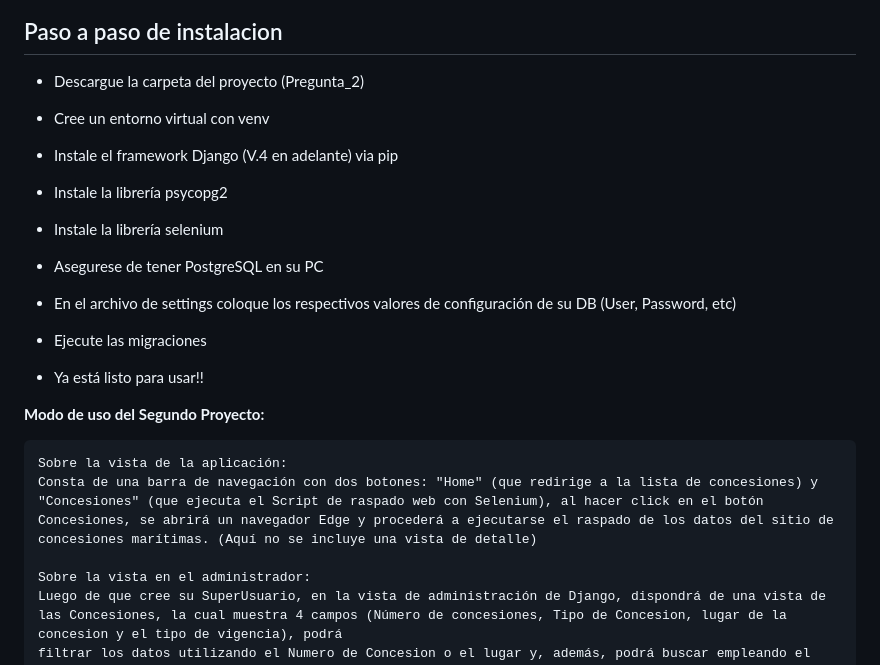
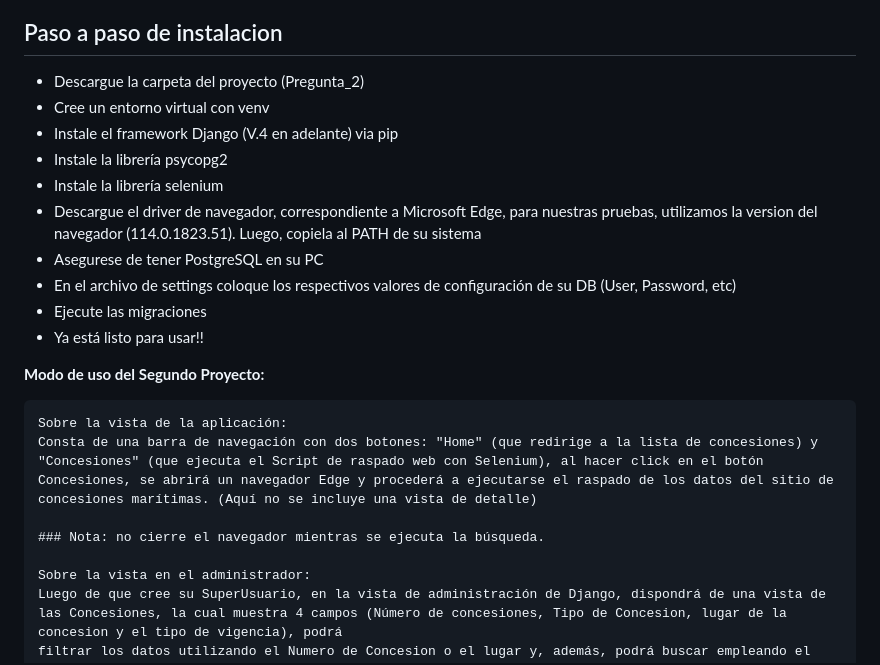
Before and after one commit to electrobros/test_final, a Markdown page: README.md, the part around the change. GitHub-like rendering.

```diff
--- a/README.md
+++ b/README.md
@@ -33,21 +33,14 @@
 ## Paso a paso de instalacion
 
 - Descargue la carpeta del proyecto (Pregunta_2)
-
 - Cree un entorno virtual con venv
-
 - Instale el framework Django (V.4 en adelante) via pip
-
 - Instale la librería psycopg2
-
 - Instale la librería selenium
-
+- Descargue el driver de navegador, correspondiente a Microsoft Edge, para nuestras pruebas, utilizamos la version del navegador (114.0.1823.51). Luego, copiela al PATH de su sistema
 - Asegurese de tener PostgreSQL en su PC
-
 - En el archivo de settings coloque los respectivos valores de configuración de su DB (User, Password, etc)
-
 - Ejecute las migraciones
-
 - Ya está listo para usar!!
 
 **Modo de uso del Segundo Proyecto:**
@@ -55,6 +48,8 @@
     Sobre la vista de la aplicación:
     Consta de una barra de navegación con dos botones: "Home" (que redirige a la lista de concesiones) y "Concesiones" (que ejecuta el Script de raspado web con Selenium), al hacer click en el botón Concesiones, se abrirá un navegador Edge y procederá a ejecutarse el raspado de los datos del sitio de concesiones marítimas. (Aquí no se incluye una vista de detalle)
 
+    ### Nota: no cierre el navegador mientras se ejecuta la búsqueda.
+
     Sobre la vista en el administrador:
     Luego de que cree su SuperUsuario, en la vista de administración de Django, dispondrá de una vista de las Concesiones, la cual muestra 4 campos (Número de concesiones, Tipo de Concesion, lugar de la concesion y el tipo de vigencia), podrá
     filtrar los datos utilizando el Numero de Concesion o el lugar y, además, podrá buscar empleando el Numero de Concesion y el N RS/RD. Puede dar click en cualquier Concesion y obtendrá datos más detallados.
```
